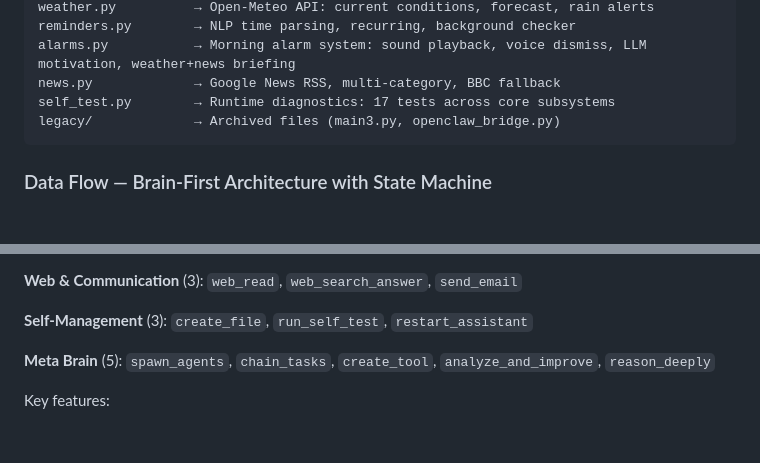
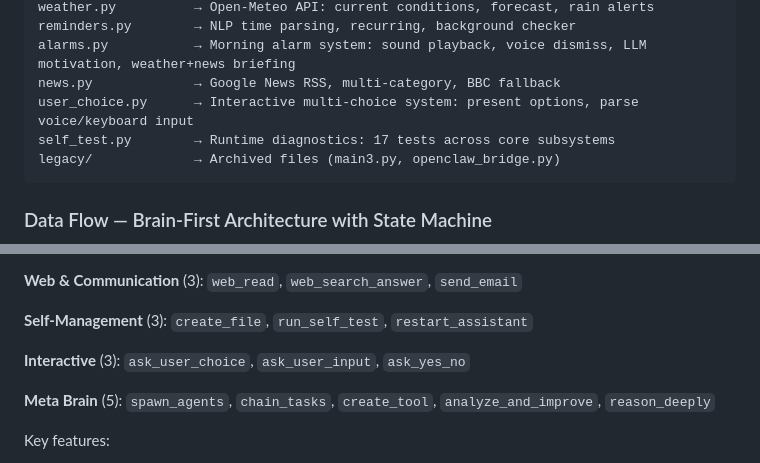
Before and after one commit to Dawash/G, a Markdown page: CLAUDE.md, 2 parts joined by grey strips. Drawn GitHub-style; blank space fills up the shorter version.

Commit message:
Document user_choice.py and interactive tools in CLAUDE.md
Co-Authored-By: Claude Opus 4.6 <noreply@anthropic.com>

````diff
--- a/CLAUDE.md
+++ b/CLAUDE.md
@@ -42,6 +42,7 @@ weather.py          → Open-Meteo API: current conditions, forecast, rain alert
 reminders.py        → NLP time parsing, recurring, background checker
 alarms.py           → Morning alarm system: sound playback, voice dismiss, LLM motivation, weather+news briefing
 news.py             → Google News RSS, multi-category, BBC fallback
+user_choice.py      → Interactive multi-choice system: present options, parse voice/keyboard input
 self_test.py        → Runtime diagnostics: 17 tests across core subsystems
 legacy/             → Archived files (main3.py, openclaw_bridge.py)
 ```
@@ -98,6 +99,8 @@ The intelligent core — 18 core tools for Ollama, full set for cloud providers:
 **Web & Communication** (3): `web_read`, `web_search_answer`, `send_email`
 
 **Self-Management** (3): `create_file`, `run_self_test`, `restart_assistant`
+
+**Interactive** (3): `ask_user_choice`, `ask_user_input`, `ask_yes_no`
 
 **Meta Brain** (5): `spawn_agents`, `chain_tasks`, `create_tool`, `analyze_and_improve`, `reason_deeply`
 
````
